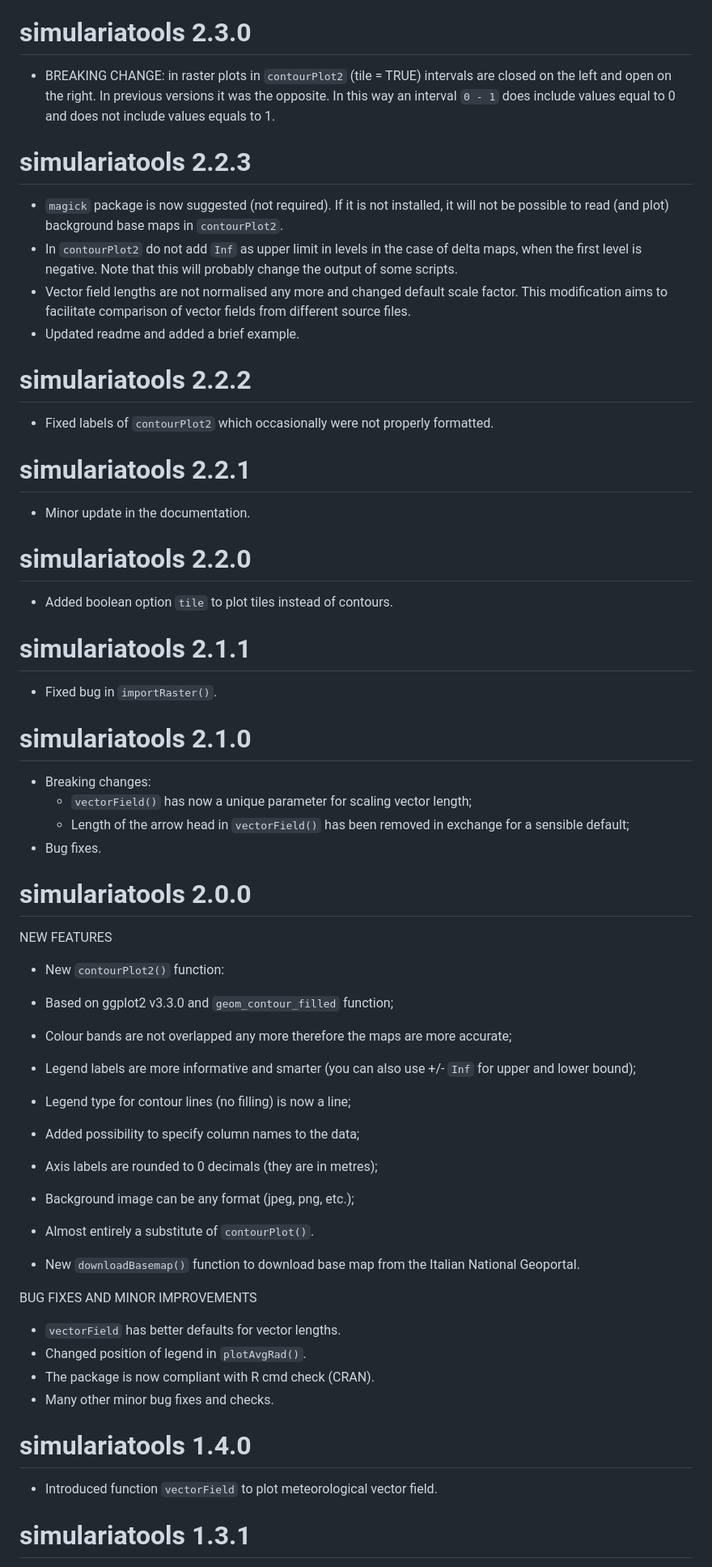
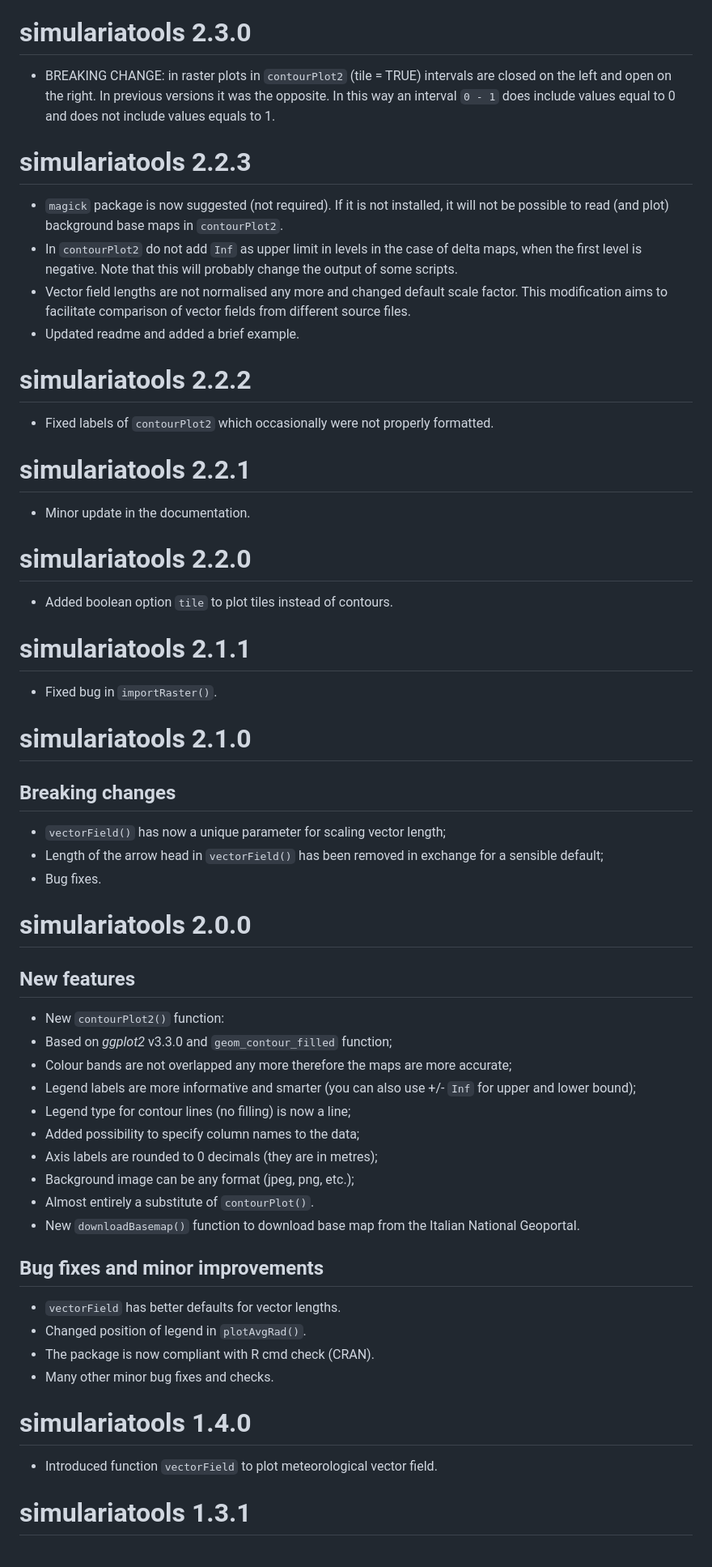
Before and after one commit to Simularia/simulariatools, a Markdown page: NEWS.md, the part around one of its changes. Shown at 81% size. Drawn GitHub-style.

```diff
--- a/NEWS.md
+++ b/NEWS.md
@@ -78,25 +97,30 @@ direction, temperature, global radiation, total cloud cover and stability class.
 
 # simulariatools 2.3.0
 
-* BREAKING CHANGE: in raster plots in `contourPlot2` (tile = TRUE) intervals are closed on the
-left and open on the right. In previous versions it was the opposite. In this way an interval
-`0 - 1` does include values equal to 0 and does not include values equals to 1.
+- BREAKING CHANGE: in raster plots in `contourPlot2` (tile = TRUE)
+  intervals are closed on the left and open on the right. In previous
+  versions it was the opposite. In this way an interval `0 - 1` does
+  include values equal to 0 and does not include values equals to 1.
 
 
 # simulariatools 2.2.3
 
-* `magick` package is now suggested (not required). If it is not installed, it will not be possible
-to read (and plot) background base maps in `contourPlot2`.
-* In `contourPlot2` do not add `Inf` as upper limit in levels in the case of delta maps, when the
-first level is negative. Note that this will probably change the output of some scripts.
-* Vector field lengths are not normalised any more and changed default scale factor. This modification
-aims to facilitate comparison of vector fields from different source files.
-* Updated readme and added a brief example.
+- `magick` package is now suggested (not required). If it is not
+  installed, it will not be possible to read (and plot) background base
+  maps in `contourPlot2`.
+- In `contourPlot2` do not add `Inf` as upper limit in levels in the
+  case of delta maps, when the first level is negative. Note that this
+  will probably change the output of some scripts.
+- Vector field lengths are not normalised any more and changed default
+  scale factor. This modification aims to facilitate comparison of
+  vector fields from different source files.
+- Updated readme and added a brief example.
 
 
 # simulariatools 2.2.2
 
-* Fixed labels of `contourPlot2` which occasionally were not properly formatted.
+- Fixed labels of `contourPlot2` which occasionally were not properly
+  formatted.
 
 
 # simulariatools 2.2.1
@@ -106,48 +130,54 @@ aims to facilitate comparison of vector fields from different source files.
 
 # simulariatools 2.2.0
 
-* Added boolean option `tile` to plot tiles instead of contours.
+- Added boolean option `tile` to plot tiles instead of contours.
 
 
 # simulariatools 2.1.1
 
-* Fixed bug in `importRaster()`.
+- Fixed bug in `importRaster()`.
 
 
 # simulariatools 2.1.0
 
-- Breaking changes:
-    - `vectorField()` has now a unique parameter for scaling vector length;
-    - Length of the arrow head in `vectorField()` has been removed in exchange for a sensible default;
+## Breaking changes
+  - `vectorField()` has now a unique parameter for scaling vector
+    length;
+  - Length of the arrow head in `vectorField()` has been removed in
+    exchange for a sensible default;
 - Bug fixes.
 
 
 # simulariatools 2.0.0
 
-NEW FEATURES
+## New features
 
-* New `contourPlot2()` function:
-* Based on ggplot2 v3.3.0 and `geom_contour_filled` function;
-* Colour bands are not overlapped any more therefore the maps are more accurate;
-* Legend labels are more informative and smarter (you can also use +/- `Inf` for upper and lower bound);
-* Legend type for contour lines (no filling) is now a line;
-* Added possibility to specify column names to the data;
-* Axis labels are rounded to 0 decimals (they are in metres);
-* Background image can be any format (jpeg, png, etc.);
-* Almost entirely a substitute of `contourPlot()`.
+- New `contourPlot2()` function:
+- Based on *ggplot2* v3.3.0 and `geom_contour_filled` function;
+- Colour bands are not overlapped any more therefore the maps are more
+  accurate;
+- Legend labels are more informative and smarter (you can also use +/-
+  `Inf` for upper and lower bound);
+- Legend type for contour lines (no filling) is now a line;
+- Added possibility to specify column names to the data;
+- Axis labels are rounded to 0 decimals (they are in metres);
+- Background image can be any format (jpeg, png, etc.);
+- Almost entirely a substitute of `contourPlot()`.
+- New `downloadBasemap()` function to download base map from the Italian
+  National Geoportal.
 
-* New `downloadBasemap()` function to download base map from the Italian National Geoportal.
+## Bug fixes and minor improvements
 
-BUG FIXES AND MINOR IMPROVEMENTS
+- `vectorField` has better defaults for vector lengths.
+- Changed position of legend in `plotAvgRad()`.
+- The package is now compliant with R cmd check (CRAN).
+- Many other minor bug fixes and checks.
 
-* `vectorField` has better defaults for vector lengths.
-* Changed position of legend in `plotAvgRad()`.
-* The package is now compliant with R cmd check (CRAN).
-* Many other minor bug fixes and checks.
 
 # simulariatools 1.4.0
 
-* Introduced function `vectorField` to plot meteorological vector field.
+- Introduced function `vectorField` to plot meteorological vector field.
+
 
 # simulariatools 1.3.1
 
```
Also changed, not shown: other parts of NEWS.md (+155 -109 lines).
